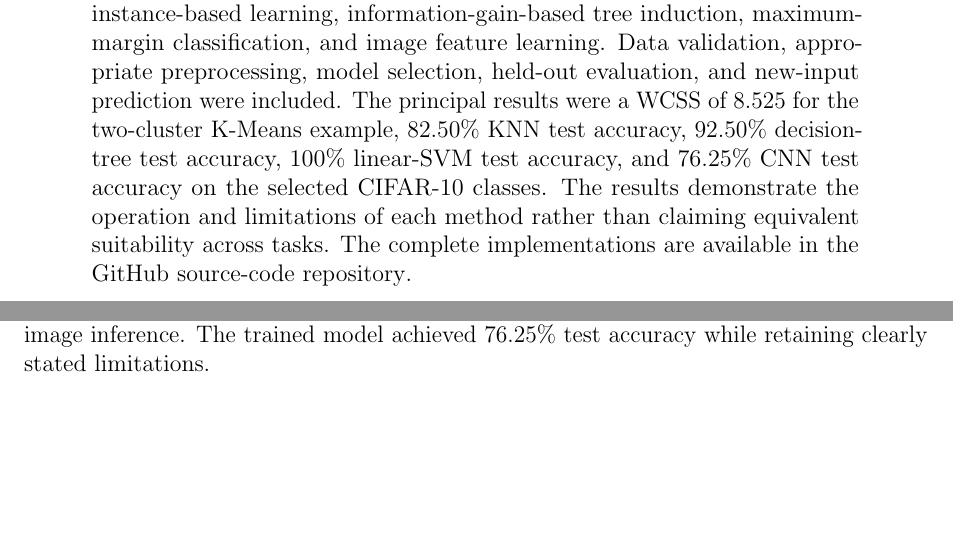
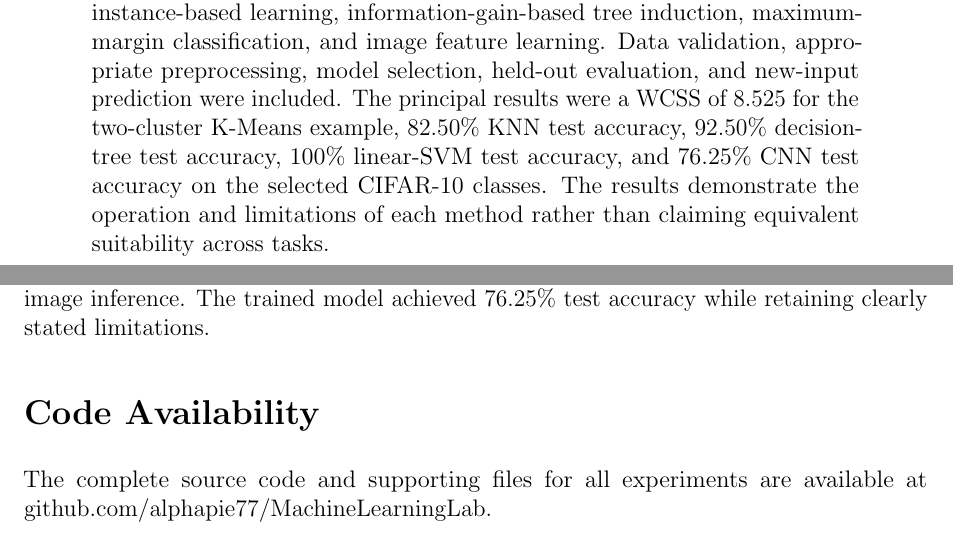
Before and after one commit to alphapie77/MachineLearningLab, a LaTeX document (Lab Overleaf Report/ML_Lab_Report/main.tex): two parts of pages 2 and 23 of 23, joined at a grey line, cut so that both start at the same text, the shorter picture padded with empty space. Compiled offline with pdfLaTeX.

Commit message:
Move repository link to code availability section

```diff
--- a/Lab Overleaf Report/ML_Lab_Report/main.tex
+++ b/Lab Overleaf Report/ML_Lab_Report/main.tex
@@ -93,7 +93,7 @@
 \vspace{0.5cm}
 \begin{minipage}{0.85\textwidth}
 \justifying
-Five machine-learning experiments were implemented and evaluated: K-Means clustering, K-Nearest Neighbours classification, ID3 decision-tree classification, linear support-vector classification, and convolutional neural-network classification. The experiments covered unsupervised grouping, instance-based learning, information-gain-based tree induction, maximum-margin classification, and image feature learning. Data validation, appropriate preprocessing, model selection, held-out evaluation, and new-input prediction were included. The principal results were a WCSS of 8.525 for the two-cluster K-Means example, 82.50\% KNN test accuracy, 92.50\% decision-tree test accuracy, 100\% linear-SVM test accuracy, and 76.25\% CNN test accuracy on the selected CIFAR-10 classes. The results demonstrate the operation and limitations of each method rather than claiming equivalent suitability across tasks. The complete implementations are available in the \href{https://github.com/alphapie77/MachineLearningLab}{GitHub source-code repository}.
+Five machine-learning experiments were implemented and evaluated: K-Means clustering, K-Nearest Neighbours classification, ID3 decision-tree classification, linear support-vector classification, and convolutional neural-network classification. The experiments covered unsupervised grouping, instance-based learning, information-gain-based tree induction, maximum-margin classification, and image feature learning. Data validation, appropriate preprocessing, model selection, held-out evaluation, and new-input prediction were included. The principal results were a WCSS of 8.525 for the two-cluster K-Means example, 82.50\% KNN test accuracy, 92.50\% decision-tree test accuracy, 100\% linear-SVM test accuracy, and 76.25\% CNN test accuracy on the selected CIFAR-10 classes. The results demonstrate the operation and limitations of each method rather than claiming equivalent suitability across tasks.
 \end{minipage}
 \end{center}
 \vspace*{\fill}
@@ -449,4 +449,8 @@ CIFAR-10 images are only $32\times32$ pixels and differ from high-resolution pho
 \section{Conclusion}
 The CNN experiment completed dataset preparation, convolutional feature learning, validation-aware training, official-test evaluation, model saving, and repeated external-image inference. The trained model achieved 76.25\% test accuracy while retaining clearly stated limitations.
 
+% ================================================================
+\section*{Code Availability}
+The complete source code and supporting files for all experiments are available at \href{https://github.com/alphapie77/MachineLearningLab}{github.com/alphapie77/MachineLearningLab}.
+
 \end{document}
```
Also changed, not shown: 1 other file.
